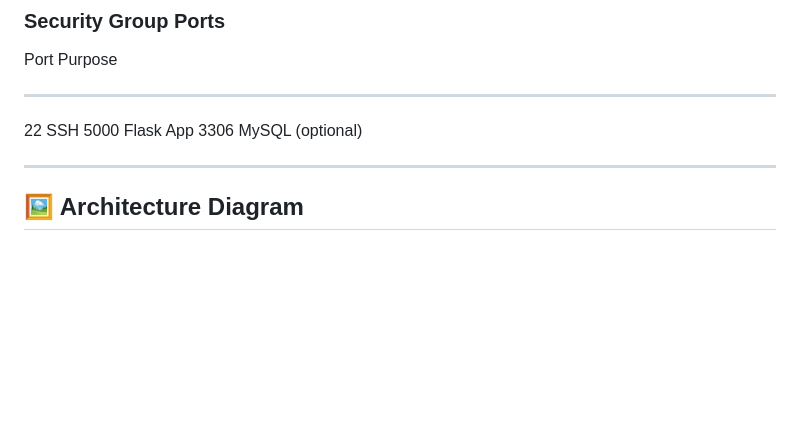
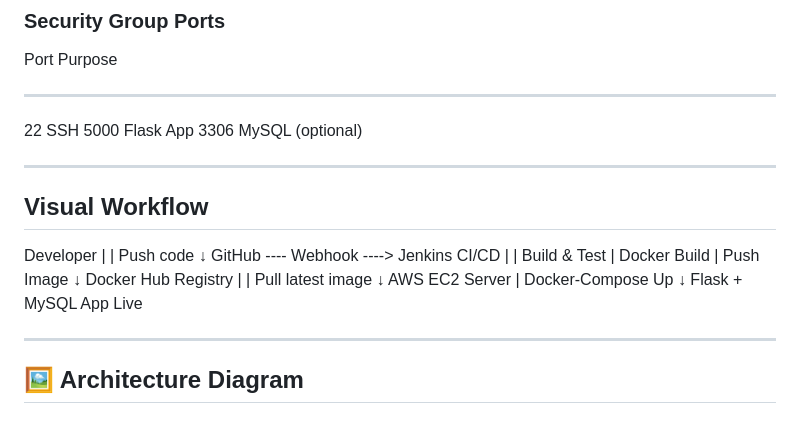
Before and after one commit to shubhambavaskar/jenkins_ec2_codedeploy, a Markdown page: flask-college-app/README.md, the part around the change. GitHub-like rendering; blank space fills up the shorter version.

```diff
--- a/flask-college-app/README.md
+++ b/flask-college-app/README.md
@@ -108,6 +108,29 @@ docker compose up -d
   3306   MySQL (optional)
 
 ------------------------------------------------------------------------
+## Visual Workflow
+
+Developer
+    |
+    | Push code
+    ↓
+GitHub ---- Webhook ----> Jenkins CI/CD
+                          |
+                          | Build & Test
+                          | Docker Build
+                          | Push Image
+                          ↓
+                    Docker Hub Registry
+                          |
+                          | Pull latest image
+                          ↓
+                     AWS EC2 Server
+                          |
+                     Docker-Compose Up
+                          ↓
+                   Flask + MySQL App Live
+
+-------------------------------------------------------------------------
 
 ## 🖼️ Architecture Diagram
 ![WhatsApp Image 2025-11-05 at 18 06 46_8c6d6085](https://github.com/user-attachments/assets/89ff73e7-d47c-4f00-ac6d-54141f735c0a)
```
